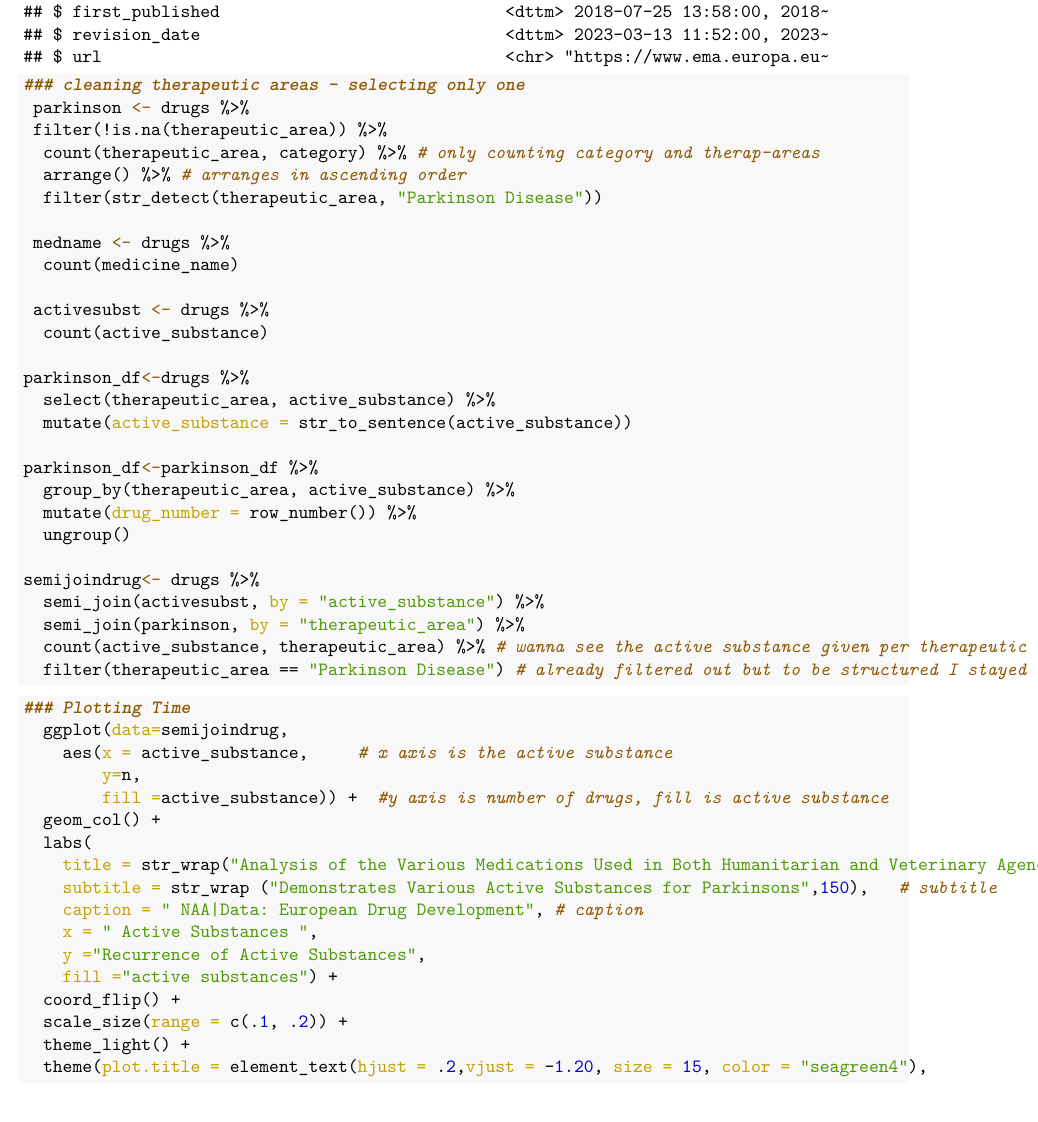
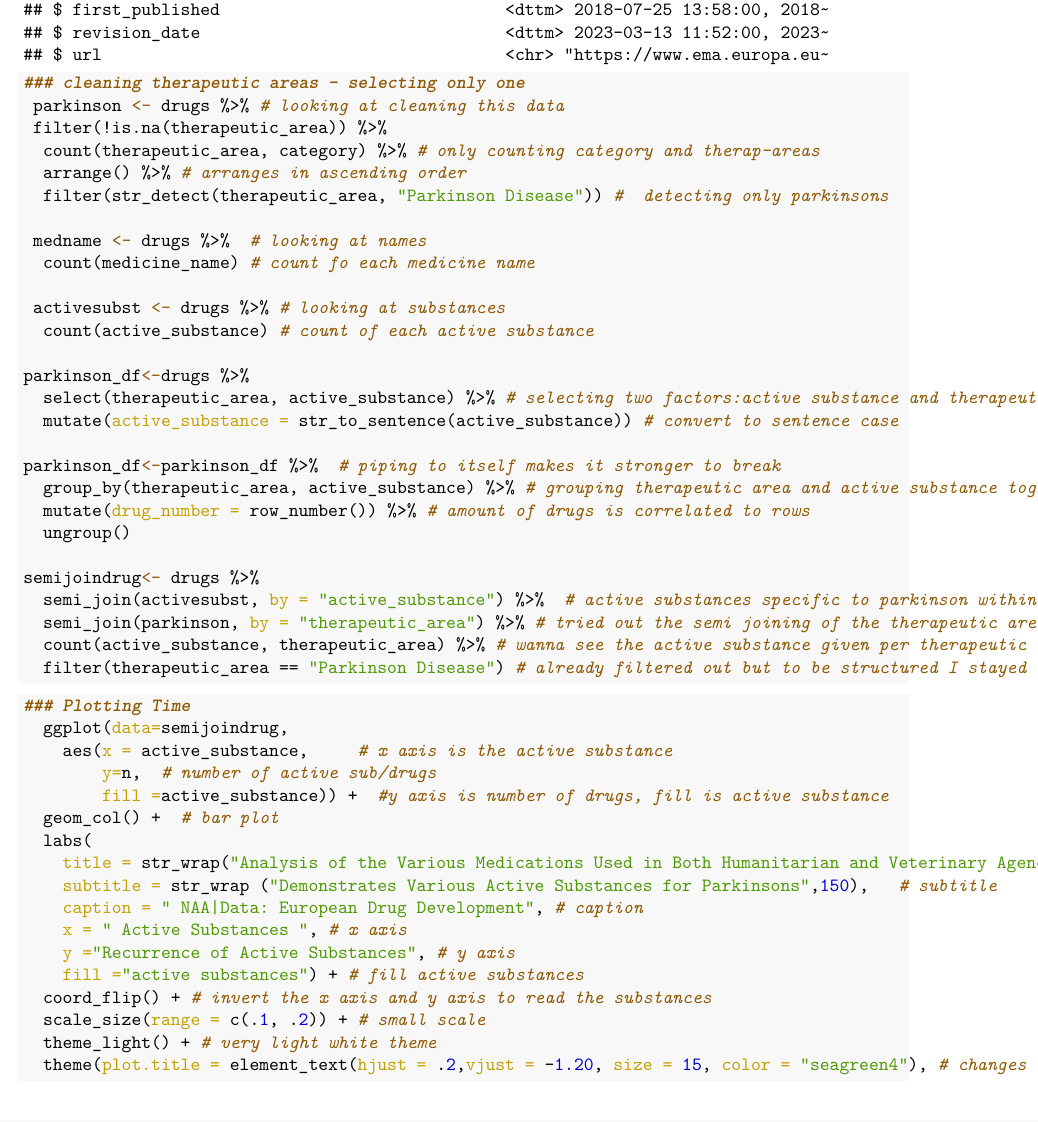
Before and after one commit to nicoleaanahi/AyalaTidyTuesday, a LaTeX document (Fifth Tidy Tuesday/Script/Drug-Script.tex): part of page 2 of 3, cut so that both start at the same text. Compiled offline with pdfLaTeX.

```diff
--- a/Fifth Tidy Tuesday/Script/Drug-Script.tex
+++ b/Fifth Tidy Tuesday/Script/Drug-Script.tex
@@ -178,30 +178,30 @@
 \begin{Shaded}
 \begin{Highlighting}[]
 \DocumentationTok{\#\#\# cleaning therapeutic areas {-} selecting only one}
-\NormalTok{ parkinson }\OtherTok{\textless{}{-}}\NormalTok{ drugs }\SpecialCharTok{\%\textgreater{}\%}
+\NormalTok{ parkinson }\OtherTok{\textless{}{-}}\NormalTok{ drugs }\SpecialCharTok{\%\textgreater{}\%} \CommentTok{\# looking at cleaning this data}
  \FunctionTok{filter}\NormalTok{(}\SpecialCharTok{!}\FunctionTok{is.na}\NormalTok{(therapeutic\_area)) }\SpecialCharTok{\%\textgreater{}\%}
   \FunctionTok{count}\NormalTok{(therapeutic\_area, category) }\SpecialCharTok{\%\textgreater{}\%} \CommentTok{\# only counting category and therap{-}areas }
   \FunctionTok{arrange}\NormalTok{() }\SpecialCharTok{\%\textgreater{}\%} \CommentTok{\# arranges in ascending order}
-  \FunctionTok{filter}\NormalTok{(}\FunctionTok{str\_detect}\NormalTok{(therapeutic\_area, }\StringTok{"Parkinson Disease"}\NormalTok{))}
+  \FunctionTok{filter}\NormalTok{(}\FunctionTok{str\_detect}\NormalTok{(therapeutic\_area, }\StringTok{"Parkinson Disease"}\NormalTok{)) }\CommentTok{\#  detecting only parkinsons}
 
-\NormalTok{ medname }\OtherTok{\textless{}{-}}\NormalTok{ drugs }\SpecialCharTok{\%\textgreater{}\%}
-  \FunctionTok{count}\NormalTok{(medicine\_name) }
+\NormalTok{ medname }\OtherTok{\textless{}{-}}\NormalTok{ drugs }\SpecialCharTok{\%\textgreater{}\%}  \CommentTok{\# looking at names}
+  \FunctionTok{count}\NormalTok{(medicine\_name) }\CommentTok{\# count fo each medicine name}
 
-\NormalTok{ activesubst }\OtherTok{\textless{}{-}}\NormalTok{ drugs }\SpecialCharTok{\%\textgreater{}\%}
-  \FunctionTok{count}\NormalTok{(active\_substance)}
+\NormalTok{ activesubst }\OtherTok{\textless{}{-}}\NormalTok{ drugs }\SpecialCharTok{\%\textgreater{}\%} \CommentTok{\# looking at substances}
+  \FunctionTok{count}\NormalTok{(active\_substance) }\CommentTok{\# count of each active substance}
 
 \NormalTok{parkinson\_df}\OtherTok{\textless{}{-}}\NormalTok{drugs }\SpecialCharTok{\%\textgreater{}\%}
-  \FunctionTok{select}\NormalTok{(therapeutic\_area, active\_substance) }\SpecialCharTok{\%\textgreater{}\%}
-  \FunctionTok{mutate}\NormalTok{(}\AttributeTok{active\_substance =} \FunctionTok{str\_to\_sentence}\NormalTok{(active\_substance))}
+  \FunctionTok{select}\NormalTok{(therapeutic\_area, active\_substance) }\SpecialCharTok{\%\textgreater{}\%} \CommentTok{\# selecting two factors:active substance and therapeutic data}
+  \FunctionTok{mutate}\NormalTok{(}\AttributeTok{active\_substance =} \FunctionTok{str\_to\_sentence}\NormalTok{(active\_substance)) }\CommentTok{\# convert to sentence case}
 
-\NormalTok{parkinson\_df}\OtherTok{\textless{}{-}}\NormalTok{parkinson\_df }\SpecialCharTok{\%\textgreater{}\%}
-  \FunctionTok{group\_by}\NormalTok{(therapeutic\_area, active\_substance) }\SpecialCharTok{\%\textgreater{}\%}
-  \FunctionTok{mutate}\NormalTok{(}\AttributeTok{drug\_number =} \FunctionTok{row\_number}\NormalTok{()) }\SpecialCharTok{\%\textgreater{}\%}
-  \FunctionTok{ungroup}\NormalTok{()}
+\NormalTok{parkinson\_df}\OtherTok{\textless{}{-}}\NormalTok{parkinson\_df }\SpecialCharTok{\%\textgreater{}\%}  \CommentTok{\# piping to itself makes it stronger to break}
+  \FunctionTok{group\_by}\NormalTok{(therapeutic\_area, active\_substance) }\SpecialCharTok{\%\textgreater{}\%} \CommentTok{\# grouping therapeutic area and active substance together}
+  \FunctionTok{mutate}\NormalTok{(}\AttributeTok{drug\_number =} \FunctionTok{row\_number}\NormalTok{()) }\SpecialCharTok{\%\textgreater{}\%} \CommentTok{\# amount of drugs is correlated to rows}
+  \FunctionTok{ungroup}\NormalTok{() }
 
 \NormalTok{semijoindrug}\OtherTok{\textless{}{-}}\NormalTok{ drugs }\SpecialCharTok{\%\textgreater{}\%}
-  \FunctionTok{semi\_join}\NormalTok{(activesubst, }\AttributeTok{by =} \StringTok{"active\_substance"}\NormalTok{) }\SpecialCharTok{\%\textgreater{}\%}
-  \FunctionTok{semi\_join}\NormalTok{(parkinson, }\AttributeTok{by =} \StringTok{"therapeutic\_area"}\NormalTok{) }\SpecialCharTok{\%\textgreater{}\%}
+  \FunctionTok{semi\_join}\NormalTok{(activesubst, }\AttributeTok{by =} \StringTok{"active\_substance"}\NormalTok{) }\SpecialCharTok{\%\textgreater{}\%}  \CommentTok{\# active substances specific to parkinson within the entire dataset including active susbstances}
+  \FunctionTok{semi\_join}\NormalTok{(parkinson, }\AttributeTok{by =} \StringTok{"therapeutic\_area"}\NormalTok{) }\SpecialCharTok{\%\textgreater{}\%} \CommentTok{\# tried out the semi joining of the therapeutic area and being filtered out to parkinson only}
   \FunctionTok{count}\NormalTok{(active\_substance, therapeutic\_area) }\SpecialCharTok{\%\textgreater{}\%} \CommentTok{\# wanna see the active substance given per therapeutic area/ disease}
   \FunctionTok{filter}\NormalTok{(therapeutic\_area }\SpecialCharTok{==} \StringTok{"Parkinson Disease"}\NormalTok{) }\CommentTok{\# already filtered out but to be structured I stayed consistent}
 \end{Highlighting}
@@ -212,22 +212,22 @@
 \DocumentationTok{\#\#\# Plotting Time}
   \FunctionTok{ggplot}\NormalTok{(}\AttributeTok{data=}\NormalTok{semijoindrug,}
     \FunctionTok{aes}\NormalTok{(}\AttributeTok{x =}\NormalTok{ active\_substance,     }\CommentTok{\# x axis is the active substance}
-        \AttributeTok{y=}\NormalTok{n,}
+        \AttributeTok{y=}\NormalTok{n,  }\CommentTok{\# number of active sub/drugs}
         \AttributeTok{fill =}\NormalTok{active\_substance)) }\SpecialCharTok{+}  \CommentTok{\#y axis is number of drugs, fill is active substance}
-  \FunctionTok{geom\_col}\NormalTok{() }\SpecialCharTok{+}
+  \FunctionTok{geom\_col}\NormalTok{() }\SpecialCharTok{+}  \CommentTok{\# bar plot}
   \FunctionTok{labs}\NormalTok{(}
     \AttributeTok{title =} \FunctionTok{str\_wrap}\NormalTok{(}\StringTok{"Analysis of the Various Medications Used in Both Humanitarian and Veterinary Agencies for Parkinson Disease Within Europe"}\NormalTok{,}\DecValTok{2500}\NormalTok{),}\CommentTok{\# just the title}
     \AttributeTok{subtitle =} \FunctionTok{str\_wrap}\NormalTok{ (}\StringTok{"Demonstrates Various Active Substances for Parkinsons"}\NormalTok{,}\DecValTok{150}\NormalTok{),   }\CommentTok{\# subtitle}
     \AttributeTok{caption =} \StringTok{" NAA|Data: European Drug Development"}\NormalTok{, }\CommentTok{\# caption}
-    \AttributeTok{x =} \StringTok{" Active Substances "}\NormalTok{,}
-    \AttributeTok{y =}\StringTok{"Recurrence of Active Substances"}\NormalTok{,}
-    \AttributeTok{fill =}\StringTok{"active substances"}\NormalTok{) }\SpecialCharTok{+}
-  \FunctionTok{coord\_flip}\NormalTok{() }\SpecialCharTok{+}
-  \FunctionTok{scale\_size}\NormalTok{(}\AttributeTok{range =} \FunctionTok{c}\NormalTok{(.}\DecValTok{1}\NormalTok{, .}\DecValTok{2}\NormalTok{)) }\SpecialCharTok{+}
-  \FunctionTok{theme\_light}\NormalTok{() }\SpecialCharTok{+}
-  \FunctionTok{theme}\NormalTok{(}\AttributeTok{plot.title =} \FunctionTok{element\_text}\NormalTok{(}\AttributeTok{hjust =}\NormalTok{ .}\DecValTok{2}\NormalTok{,}\AttributeTok{vjust =} \SpecialCharTok{{-}}\FloatTok{1.20}\NormalTok{, }\AttributeTok{size =} \DecValTok{15}\NormalTok{, }\AttributeTok{color =} \StringTok{"seagreen4"}\NormalTok{),}
-        \AttributeTok{plot.subtitle =} \FunctionTok{element\_text}\NormalTok{(}\AttributeTok{hjust =}\NormalTok{ .}\DecValTok{2}\NormalTok{,}\AttributeTok{vjust =} \SpecialCharTok{{-}}\FloatTok{1.20}\NormalTok{, }\AttributeTok{size =} \DecValTok{10}\NormalTok{, }\AttributeTok{color =} \StringTok{"paleturquoise3"}\NormalTok{),}
-        \AttributeTok{plot.background =} \FunctionTok{element\_rect}\NormalTok{(}\AttributeTok{fill =} \StringTok{\textquotesingle{}white\textquotesingle{}}\NormalTok{, }\AttributeTok{color =} \StringTok{\textquotesingle{}white\textquotesingle{}}\NormalTok{))}
+    \AttributeTok{x =} \StringTok{" Active Substances "}\NormalTok{, }\CommentTok{\# x axis}
+    \AttributeTok{y =}\StringTok{"Recurrence of Active Substances"}\NormalTok{, }\CommentTok{\# y axis}
+    \AttributeTok{fill =}\StringTok{"active substances"}\NormalTok{) }\SpecialCharTok{+} \CommentTok{\# fill active substances}
+  \FunctionTok{coord\_flip}\NormalTok{() }\SpecialCharTok{+} \CommentTok{\# invert the x axis and y axis to read the substances}
+  \FunctionTok{scale\_size}\NormalTok{(}\AttributeTok{range =} \FunctionTok{c}\NormalTok{(.}\DecValTok{1}\NormalTok{, .}\DecValTok{2}\NormalTok{)) }\SpecialCharTok{+} \CommentTok{\# small scale}
+  \FunctionTok{theme\_light}\NormalTok{() }\SpecialCharTok{+} \CommentTok{\# very light white theme}
+  \FunctionTok{theme}\NormalTok{(}\AttributeTok{plot.title =} \FunctionTok{element\_text}\NormalTok{(}\AttributeTok{hjust =}\NormalTok{ .}\DecValTok{2}\NormalTok{,}\AttributeTok{vjust =} \SpecialCharTok{{-}}\FloatTok{1.20}\NormalTok{, }\AttributeTok{size =} \DecValTok{15}\NormalTok{, }\AttributeTok{color =} \StringTok{"seagreen4"}\NormalTok{), }\CommentTok{\# changes the colro and size of the title}
+        \AttributeTok{plot.subtitle =} \FunctionTok{element\_text}\NormalTok{(}\AttributeTok{hjust =}\NormalTok{ .}\DecValTok{2}\NormalTok{,}\AttributeTok{vjust =} \SpecialCharTok{{-}}\FloatTok{1.20}\NormalTok{, }\AttributeTok{size =} \DecValTok{10}\NormalTok{, }\AttributeTok{color =} \StringTok{"paleturquoise3"}\NormalTok{), }\CommentTok{\# changes the color and size of the subtitle}
+        \AttributeTok{plot.background =} \FunctionTok{element\_rect}\NormalTok{(}\AttributeTok{fill =} \StringTok{\textquotesingle{}white\textquotesingle{}}\NormalTok{, }\AttributeTok{color =} \StringTok{\textquotesingle{}white\textquotesingle{}}\NormalTok{)) }\CommentTok{\# just to fill in the background, behind the gridlines}
 \end{Highlighting}
 \end{Shaded}
 
```
Also changed, not shown: Fifth Tidy Tuesday/Outputs/unnamed-chunk-3-1.pdf (added), Fifth Tidy Tuesday/Script/Drug-Script.tex (2 more changed lines), 1 other file.
